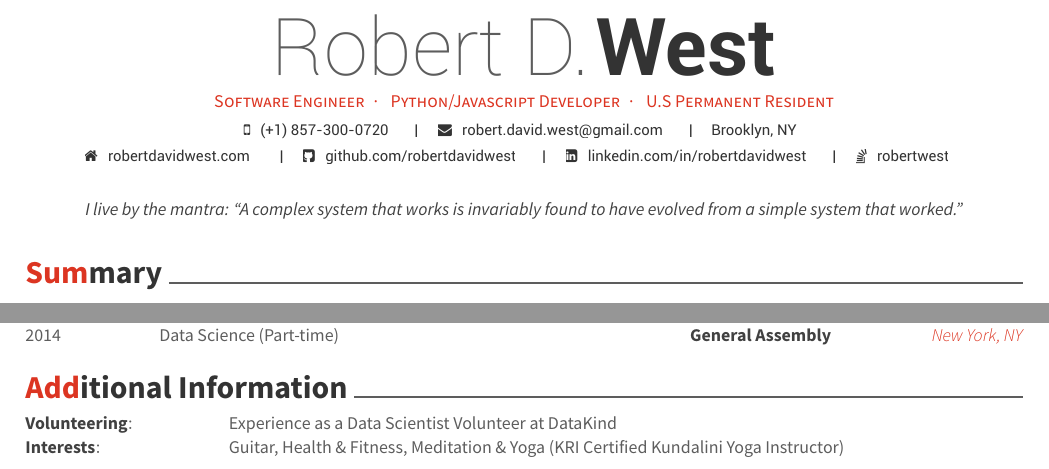
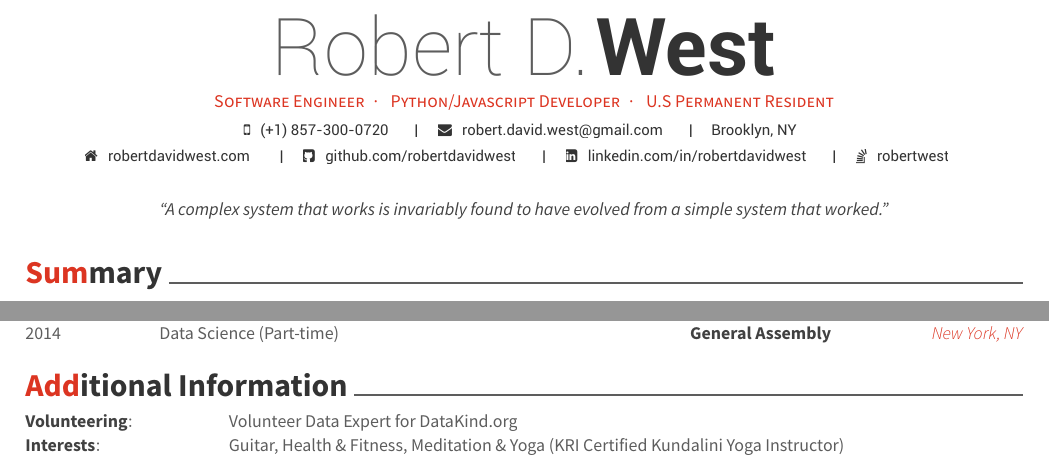
Before and after one commit to robertdavidwest/resume, a LaTeX CV (resume.tex, which reads resume/additionalinformation.tex): two parts of pages 1 and 2 of 2, joined at a grey line, cut so that both start at the same text. Compiled offline with XeLaTeX.

Commit message:
quote on own. re word volunteer time

```diff
--- a/resume.tex
+++ b/resume.tex
@@ -74,7 +74,7 @@
 
 % \quote{I live by the mantra: ``A complex system that  works is invariably found to have evolved from a simple system that worked." ~ I'm a Solutions Engineer with over 10 years of professional experience, spanning multiple industries, and a proven track record for finding simple solutions to complex data-centric problems
 % }
-\quote{I live by the mantra: ``A complex system that  works is invariably found to have evolved from a simple system that worked."}
+\quote{``A complex system that  works is invariably found to have evolved from a simple system that worked."}
 
 %%%%%%%%%%%%%%%%%%%%%%%%%%%%%%%%%%%%%%
 %     Content
--- a/resume/additionalinformation.tex
+++ b/resume/additionalinformation.tex
@@ -2,7 +2,7 @@
 \begin{additionals}
   \addional
     {Volunteering}
-    {Experience as a Data Scientist Volunteer at DataKind}
+    {Volunteer Data Expert for \href{https://www.datakind.org/datacorps}{DataKind.org}}
   \addional
     {Interests}{ Guitar, Health \& Fitness, Meditation \& Yoga (KRI Certified Kundalini Yoga Instructor)}
 \end{additionals}
```
Also changed, not shown: resume.pdf.
